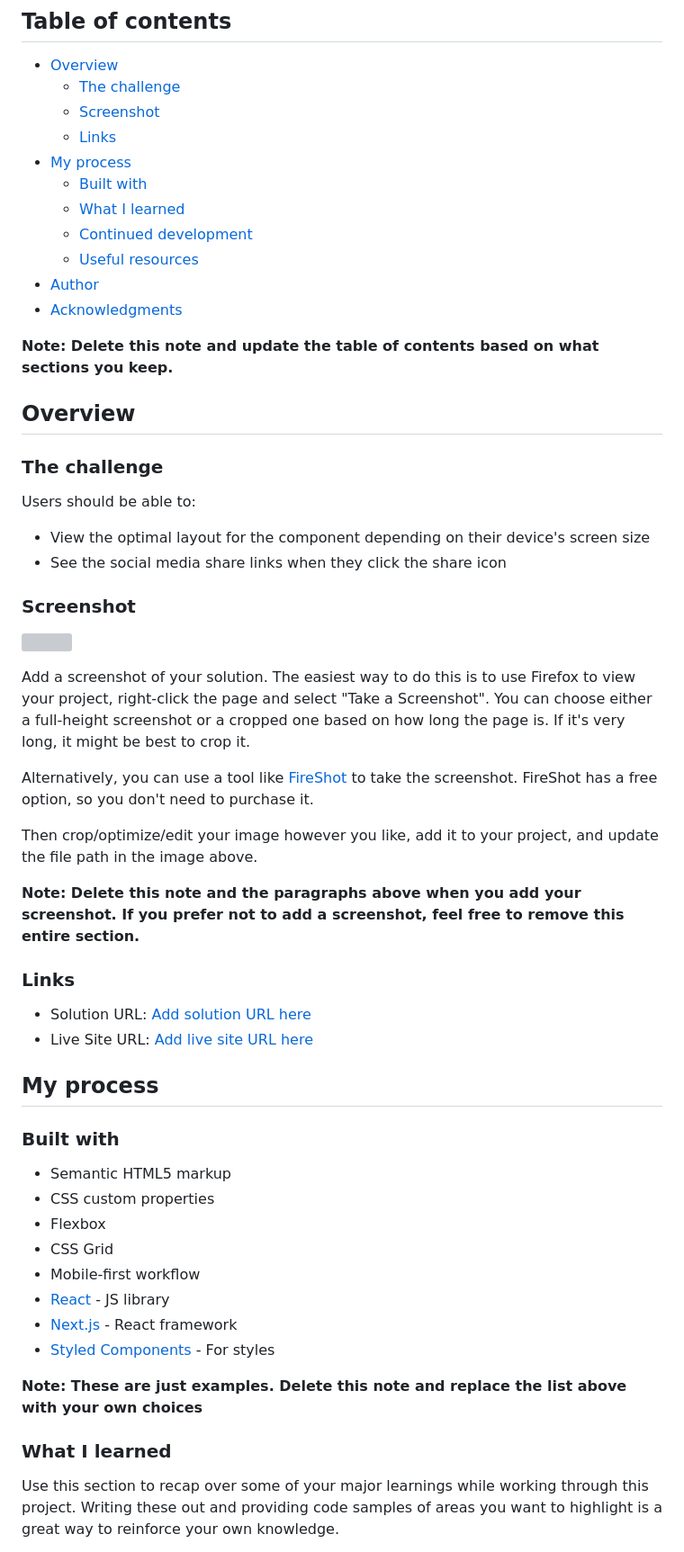
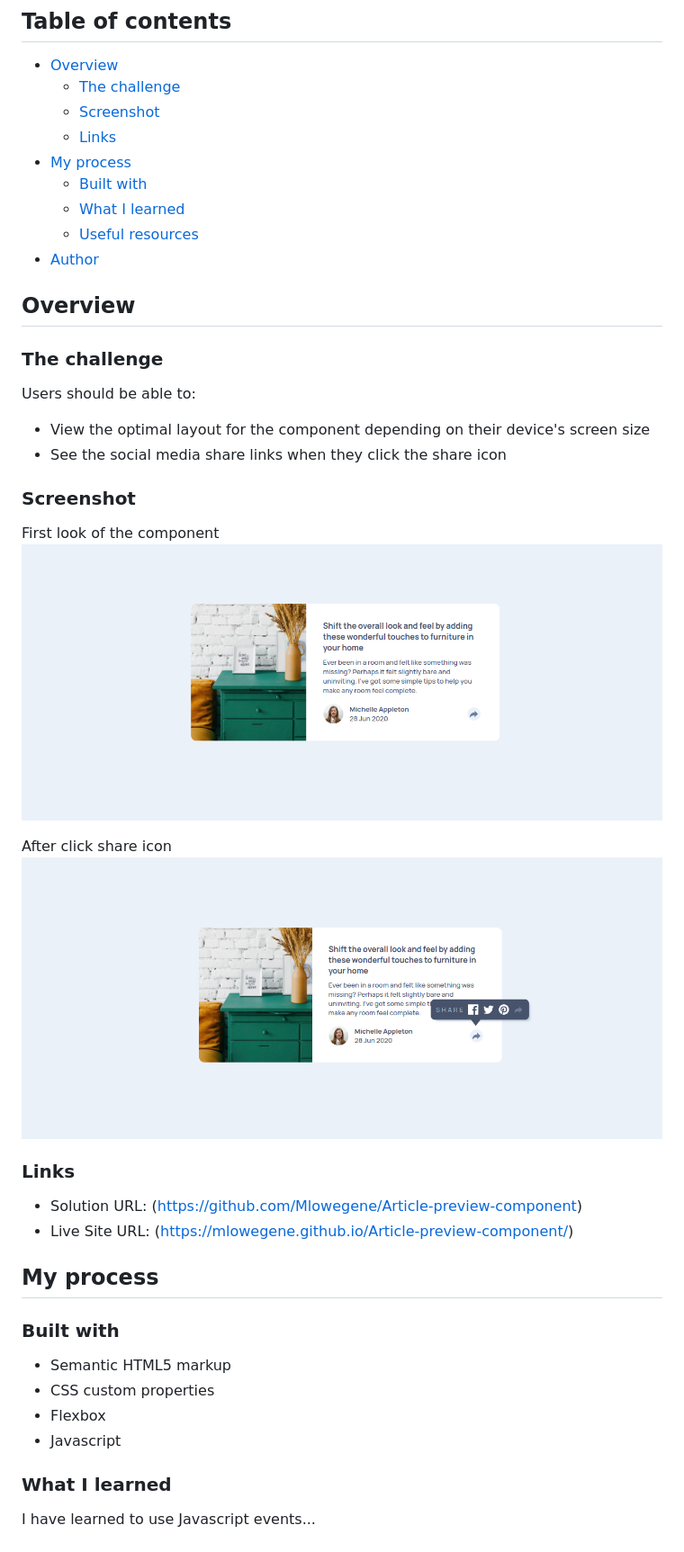
Before and after one commit to Mlowegene/Article-preview-component, a Markdown page: README.md, the part around the change printed below. Shown: that part at 90% size. Drawn GitHub-style; pictures changed too: article1.png (added), article2.png (added); grey boxes are pictures that could not be loaded.

```diff
--- a/README.md
+++ b/README.md
@@ -11,12 +11,9 @@ This is a solution to the [Article preview component challenge on Frontend Mento
 - [My process](#my-process)
   - [Built with](#built-with)
   - [What I learned](#what-i-learned)
-  - [Continued development](#continued-development)
   - [Useful resources](#useful-resources)
 - [Author](#author)
-- [Acknowledgments](#acknowledgments)
 
-**Note: Delete this note and update the table of contents based on what sections you keep.**
 
 ## Overview
 
@@ -29,20 +26,16 @@ Users should be able to:
 
 ### Screenshot
 
-![](./screenshot.jpg)
+First look of the component
+![](./article1.png)
 
-Add a screenshot of your solution. The easiest way to do this is to use Firefox to view your project, right-click the page and select "Take a Screenshot". You can choose either a full-height screenshot or a cropped one based on how long the page is. If it's very long, it might be best to crop it.
-
-Alternatively, you can use a tool like [FireShot](https://getfireshot.com/) to take the screenshot. FireShot has a free option, so you don't need to purchase it.
-
-Then crop/optimize/edit your image however you like, add it to your project, and update the file path in the image above.
-
-**Note: Delete this note and the paragraphs above when you add your screenshot. If you prefer not to add a screenshot, feel free to remove this entire section.**
+After click share icon
+![](./article2.png)
 
 ### Links
 
-- Solution URL: [Add solution URL here](https://your-solution-url.com)
-- Live Site URL: [Add live site URL here](https://your-live-site-url.com)
+- Solution URL: (https://github.com/Mlowegene/Article-preview-component)
+- Live Site URL: (https://mlowegene.github.io/Article-preview-component/)
 
 ## My process
 
@@ -51,15 +44,9 @@ Then crop/optimize/edit your image however you like, add it to your project, and
 - Semantic HTML5 markup
 - CSS custom properties
 - Flexbox
-- CSS Grid
-- Mobile-first workflow
-- [React](https://reactjs.org/) - JS library
-- [Next.js](https://nextjs.org/) - React framework
-- [Styled Components](https://styled-components.com/) - For styles
-
-**Note: These are just examples. Delete this note and replace the list above with your own choices**
+- Javascript
 
 ### What I learned
 
-Use this section to recap over some of your major learnings while working through this project. Writing these out and providing code samples of areas you want to highlight is a great way to reinforce your own knowledge.
+I have learned to use Javascript events...
 
```
Also changed, not shown: other parts of README.md (+4 -40 lines).
